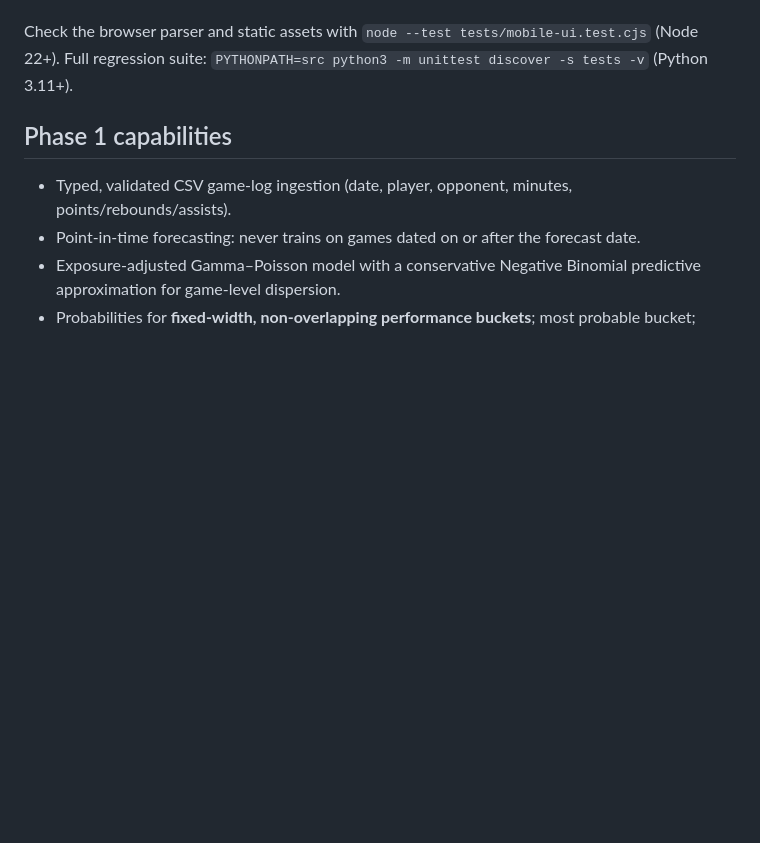
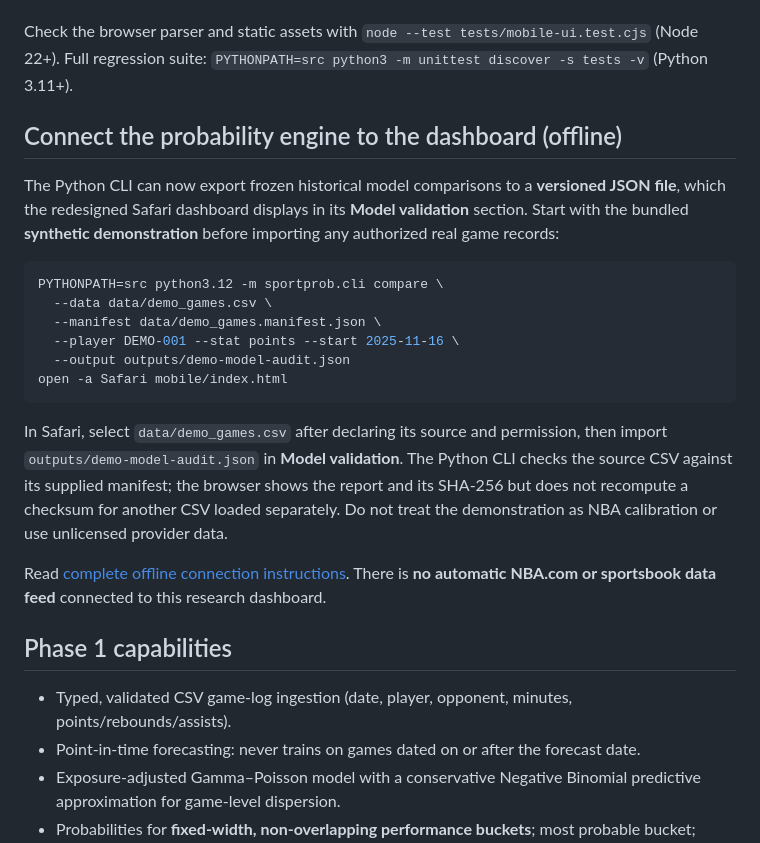
Before and after one commit to ajlacabe23-2426/project-sportbet22, a Markdown page: README.md, the part around the change. GitHub-like rendering; blank space fills up the shorter version.

Commit message:
docs: add working SportProb engine-to-dashboard connection walkthrough

````diff
--- a/README.md
+++ b/README.md
@@ -13,6 +13,33 @@ The historical statistics importer now accepts either the research engine's `pla
 The interface reports actual loaded rows only: last-5/10/20/all, averages, medians, observed ranges, sample deviation, trailing five-game average, optional home/away splits, and a historical game table. Missing context remains unavailable. The static browser interface does not automatically acquire NBA game logs, store uploads in a server, run the CLI forecasting engine, or integrate a gambling platform. It does not establish dataset authenticity, rights or predictive accuracy.
 
 Check the browser parser and static assets with `node --test tests/mobile-ui.test.cjs` (Node 22+). Full regression suite: `PYTHONPATH=src python3 -m unittest discover -s tests -v` (Python 3.11+).
+
+## Connect the probability engine to the dashboard (offline)
+
+The Python CLI can now export frozen historical model comparisons to a
+**versioned JSON file**, which the redesigned Safari dashboard displays in its
+**Model validation** section. Start with the bundled **synthetic demonstration**
+before importing any authorized real game records:
+
+```bash
+PYTHONPATH=src python3.12 -m sportprob.cli compare \
+  --data data/demo_games.csv \
+  --manifest data/demo_games.manifest.json \
+  --player DEMO-001 --stat points --start 2025-11-16 \
+  --output outputs/demo-model-audit.json
+open -a Safari mobile/index.html
+```
+
+In Safari, select `data/demo_games.csv` after declaring its source and
+permission, then import `outputs/demo-model-audit.json` in **Model
+validation**. The Python CLI checks the source CSV against its supplied
+manifest; the browser shows the report and its SHA-256 but does not recompute
+a checksum for another CSV loaded separately. Do not treat the demonstration
+as NBA calibration or use unlicensed provider data.
+
+Read [complete offline connection instructions](docs/CONNECTING_ENGINE.md).
+There is **no automatic NBA.com or sportsbook data feed** connected to this
+research dashboard.
 
 ## Phase 1 capabilities
 - Typed, validated CSV game-log ingestion (date, player, opponent, minutes, points/rebounds/assists).
````
